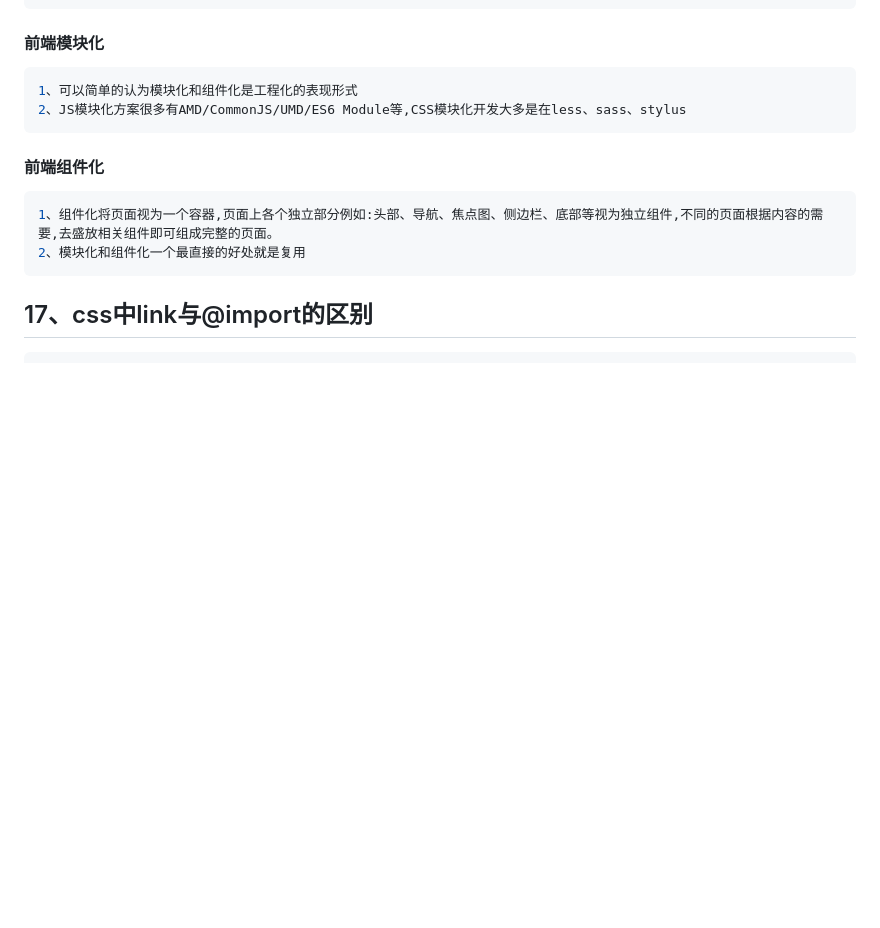
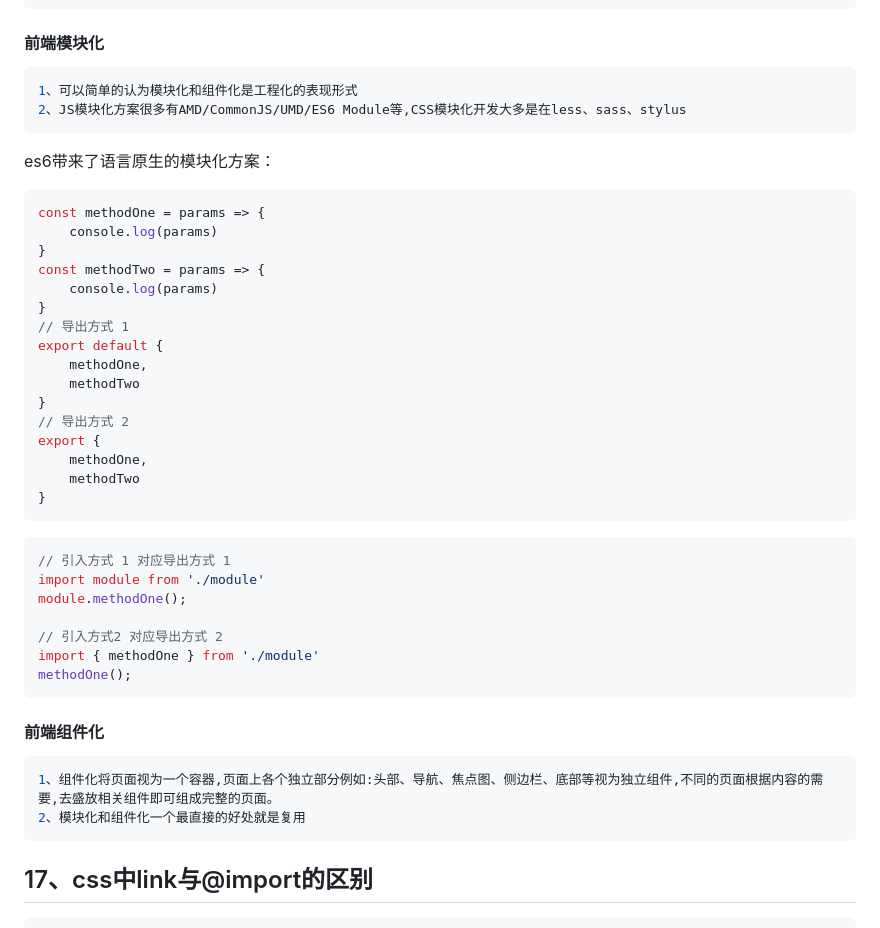
Before and after one commit to liujianxi/share, a Markdown page: interview-question/README.md, the part around the change printed below. Drawn GitHub-style; blank space fills up the shorter version.

````diff
--- a/interview-question/README.md
+++ b/interview-question/README.md
@@ -808,6 +808,34 @@ console.log(obj.name);//liu
 1、可以简单的认为模块化和组件化是工程化的表现形式
 2、JS模块化方案很多有AMD/CommonJS/UMD/ES6 Module等,CSS模块化开发大多是在less、sass、stylus
 ```
+es6带来了语言原生的模块化方案：
+```js
+const methodOne = params => {
+    console.log(params)
+}
+const methodTwo = params => {
+    console.log(params)
+}
+// 导出方式 1
+export default {
+    methodOne,
+    methodTwo
+}
+// 导出方式 2
+export {
+    methodOne,
+    methodTwo
+}
+```
+```js
+// 引入方式 1 对应导出方式 1
+import module from './module'
+module.methodOne();
+
+// 引入方式2 对应导出方式 2
+import { methodOne } from './module'
+methodOne();
+```
 
 #### 前端组件化
 ```js
````
Also changed, not shown: other parts of interview-question/README.md (+93 -0 lines), interview-question/images/bg2015020105.png (added), interview-question/images/bg2015020109.png (added), interview-question/images/bg2015020110.png (added).
